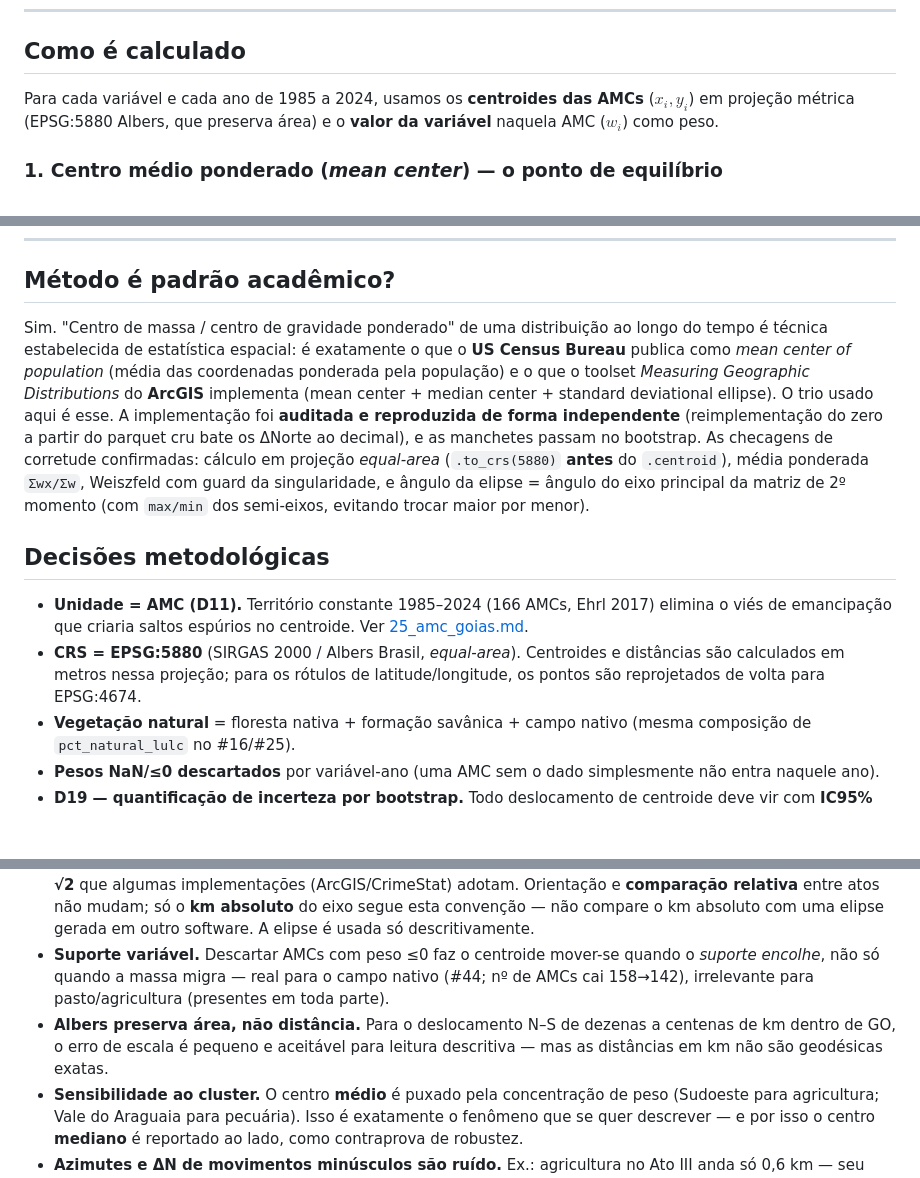
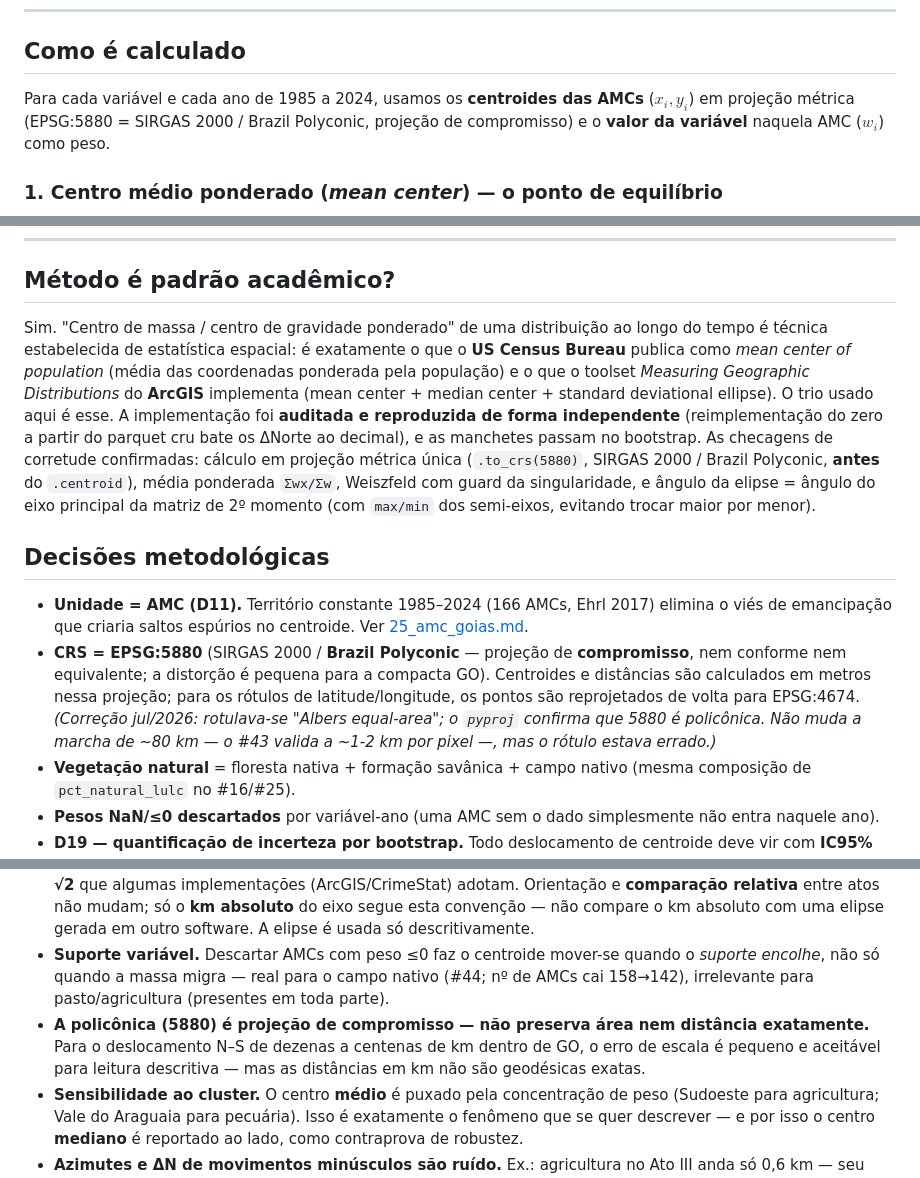
Before and after one commit to VictorGit10/mestrado-lulc-goias, a Markdown page: Textos/pipelines/32_centro_massa.md, 3 parts joined by grey strips. Rendered like a GitHub page; blank space fills up the shorter version.

Commit message:
fix(#32): rótulo EPSG:5880 "Albers equal-area" -> "Brazil Polyconic"
O 32_centro_massa.md rotulava a projeção 5880 como "Albers equal-area"
em 4 lugares (Como é calculado / Método padrão / Decisões / Limitações).
O pyproj confirma que 5880 é SIRGAS 2000 / Brazil Polyconic — projeção
de compromisso, nem conforme nem equivalente. Não muda a marcha (~80 km;
o #43 valida a ~1-2 km/pixel), mas o rótulo estava errado. Fecha o item
EPSG da auditoria fio-a-fio (par de #46/#52, já commitados em d0aa5d8).

Co-Authored-By: Claude Opus 4.8 <noreply@anthropic.com>

```diff
--- a/Textos/pipelines/32_centro_massa.md
+++ b/Textos/pipelines/32_centro_massa.md
@@ -41,7 +41,7 @@ Isso transforma uma pergunta difícil ("onde está concentrada a pastagem, e ess
 
 ## Como é calculado
 
-Para cada variável e cada ano de 1985 a 2024, usamos os **centroides das AMCs** ($x_i, y_i$) em projeção métrica (EPSG:5880 Albers, que preserva área) e o **valor da variável** naquela AMC ($w_i$) como peso.
+Para cada variável e cada ano de 1985 a 2024, usamos os **centroides das AMCs** ($x_i, y_i$) em projeção métrica (EPSG:5880 = SIRGAS 2000 / Brazil Polyconic, projeção de compromisso) e o **valor da variável** naquela AMC ($w_i$) como peso.
 
 ### 1. Centro médio ponderado (*mean center*) — o ponto de equilíbrio
 $$\bar{x} = \frac{\sum_i w_i \, x_i}{\sum_i w_i}, \qquad \bar{y} = \frac{\sum_i w_i \, y_i}{\sum_i w_i}$$
@@ -193,12 +193,12 @@ Um painel por ato, com a elipse 1σ de cada variável em escala estadual. Vê-se
 
 ## Método é padrão acadêmico?
 
-Sim. "Centro de massa / centro de gravidade ponderado" de uma distribuição ao longo do tempo é técnica estabelecida de estatística espacial: é exatamente o que o **US Census Bureau** publica como *mean center of population* (média das coordenadas ponderada pela população) e o que o toolset *Measuring Geographic Distributions* do **ArcGIS** implementa (mean center + median center + standard deviational ellipse). O trio usado aqui é esse. A implementação foi **auditada e reproduzida de forma independente** (reimplementação do zero a partir do parquet cru bate os ΔNorte ao decimal), e as manchetes passam no bootstrap. As checagens de corretude confirmadas: cálculo em projeção *equal-area* (`.to_crs(5880)` **antes** do `.centroid`), média ponderada `Σwx/Σw`, Weiszfeld com guard da singularidade, e ângulo da elipse = ângulo do eixo principal da matriz de 2º momento (com `max/min` dos semi-eixos, evitando trocar maior por menor).
+Sim. "Centro de massa / centro de gravidade ponderado" de uma distribuição ao longo do tempo é técnica estabelecida de estatística espacial: é exatamente o que o **US Census Bureau** publica como *mean center of population* (média das coordenadas ponderada pela população) e o que o toolset *Measuring Geographic Distributions* do **ArcGIS** implementa (mean center + median center + standard deviational ellipse). O trio usado aqui é esse. A implementação foi **auditada e reproduzida de forma independente** (reimplementação do zero a partir do parquet cru bate os ΔNorte ao decimal), e as manchetes passam no bootstrap. As checagens de corretude confirmadas: cálculo em projeção métrica única (`.to_crs(5880)`, SIRGAS 2000 / Brazil Polyconic, **antes** do `.centroid`), média ponderada `Σwx/Σw`, Weiszfeld com guard da singularidade, e ângulo da elipse = ângulo do eixo principal da matriz de 2º momento (com `max/min` dos semi-eixos, evitando trocar maior por menor).
 
 ## Decisões metodológicas
 
 - **Unidade = AMC (D11).** Território constante 1985–2024 (166 AMCs, Ehrl 2017) elimina o viés de emancipação que criaria saltos espúrios no centroide. Ver [25_amc_goias.md](25_amc_goias.md).
-- **CRS = EPSG:5880** (SIRGAS 2000 / Albers Brasil, *equal-area*). Centroides e distâncias são calculados em metros nessa projeção; para os rótulos de latitude/longitude, os pontos são reprojetados de volta para EPSG:4674.
+- **CRS = EPSG:5880** (SIRGAS 2000 / **Brazil Polyconic** — projeção de **compromisso**, nem conforme nem equivalente; a distorção é pequena para a compacta GO). Centroides e distâncias são calculados em metros nessa projeção; para os rótulos de latitude/longitude, os pontos são reprojetados de volta para EPSG:4674. *(Correção jul/2026: rotulava-se "Albers equal-area"; o `pyproj` confirma que 5880 é policônica. Não muda a marcha de ~80 km — o #43 valida a ~1-2 km por pixel —, mas o rótulo estava errado.)*
 - **Vegetação natural** = floresta nativa + formação savânica + campo nativo (mesma composição de `pct_natural_lulc` no #16/#25).
 - **Pesos NaN/≤0 descartados** por variável-ano (uma AMC sem o dado simplesmente não entra naquele ano).
 - **D19 — quantificação de incerteza por bootstrap.** Todo deslocamento de centroide deve vir com **IC95% por bootstrap de AMCs** (resample com reposição, B=2000); um ΔNorte cujo IC **inclui zero** (vegetação; movimentos de ato pequenos) **não** pode ser reportado como número, só como "≈ ancorado / dentro do ruído". O bootstrap incide sobre o centro médio; o mediano segue como robustez ao cluster. Generaliza para o #44 e #50.
@@ -211,7 +211,7 @@ Sim. "Centro de massa / centro de gravidade ponderado" de uma distribuição ao
 - **Aproximação do centroide-de-polígono.** Todo o valor de uma AMC é colocado no seu centroide **geométrico** — assume distribuição uniforme intra-AMC. Para as variáveis **com raster** (pasto, agricultura, vegetação) isso foi **testado** (#43, pixel-a-pixel: difere ~1–2 km). Para as variáveis **tabulares (rebanho, e no #50 crédito/VA)** é uma **aproximação não verificada por pixel** — declarada como tal; a ponte de credibilidade é a validação soja raster×SIDRA do #44 (concordam a ~7 km).
 - **Convenção da elipse (SDE).** Os semi-eixos são "1 desvio-padrão ponderado" dividindo por Σw, **sem o fator √2** que algumas implementações (ArcGIS/CrimeStat) adotam. Orientação e **comparação relativa** entre atos não mudam; só o **km absoluto** do eixo segue esta convenção — não compare o km absoluto com uma elipse gerada em outro software. A elipse é usada só descritivamente.
 - **Suporte variável.** Descartar AMCs com peso ≤0 faz o centroide mover-se quando o *suporte encolhe*, não só quando a massa migra — real para o campo nativo (#44; nº de AMCs cai 158→142), irrelevante para pasto/agricultura (presentes em toda parte).
-- **Albers preserva área, não distância.** Para o deslocamento N–S de dezenas a centenas de km dentro de GO, o erro de escala é pequeno e aceitável para leitura descritiva — mas as distâncias em km não são geodésicas exatas.
+- **A policônica (5880) é projeção de compromisso — não preserva área nem distância exatamente.** Para o deslocamento N–S de dezenas a centenas de km dentro de GO, o erro de escala é pequeno e aceitável para leitura descritiva — mas as distâncias em km não são geodésicas exatas.
 - **Sensibilidade ao cluster.** O centro **médio** é puxado pela concentração de peso (Sudoeste para agricultura; Vale do Araguaia para pecuária). Isso é exatamente o fenômeno que se quer descrever — e por isso o centro **mediano** é reportado ao lado, como contraprova de robustez.
 - **Azimutes e ΔN de movimentos minúsculos são ruído.** Ex.: agricultura no Ato III anda só 0,6 km — seu azimute (292°) não tem significado direcional, e seu ΔN está dentro do IC do bootstrap; o que importa é que ela **parou**.
 
```
